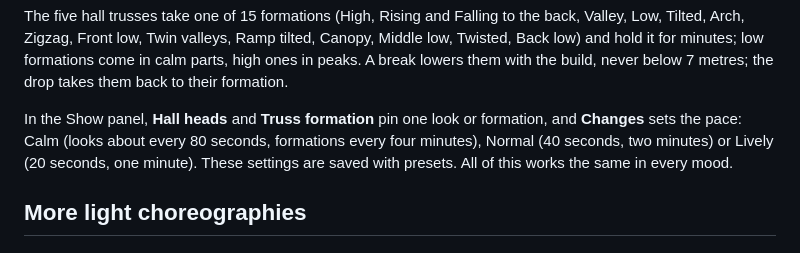
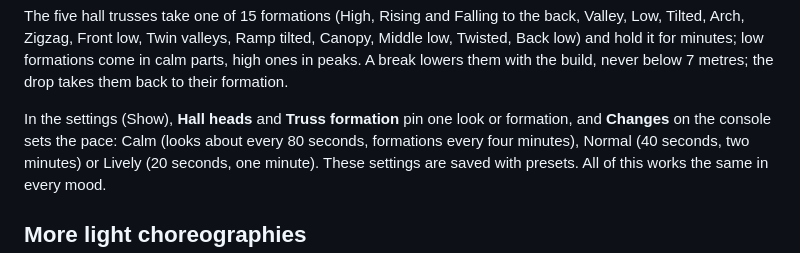
Before and after one commit to SlipstreamSurfer/stage-visualizer, a Markdown page: docs/hangar-themes.md, the part around the change. Rendered like a GitHub page.

```diff
--- a/docs/hangar-themes.md
+++ b/docs/hangar-themes.md
@@ -83,7 +83,7 @@ Zigzag, Front low, Twin valleys, Ramp tilted, Canopy, Middle low, Twisted, Back
 formations come in calm parts, high ones in peaks. A break lowers them with the build, never below 7 metres; the
 drop takes them back to their formation.
 
-In the Show panel, **Hall heads** and **Truss formation** pin one look or formation, and **Changes** sets the pace:
+In the settings (Show), **Hall heads** and **Truss formation** pin one look or formation, and **Changes** on the console sets the pace:
 Calm (looks about every 80 seconds, formations every four minutes), Normal (40 seconds, two minutes) or Lively
 (20 seconds, one minute). These settings are saved with presets. All of this works the same in every mood.
 
```
Also changed, not shown: CHANGELOG.md (+12 -0 lines), README.md (+17 -10 lines), docs/screenshots/hangar-controls.jpg, 6 other files.
